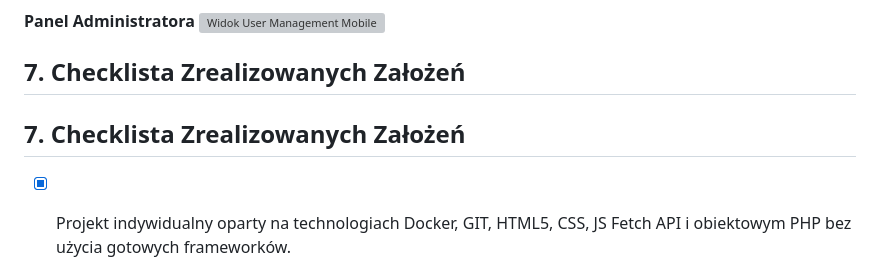
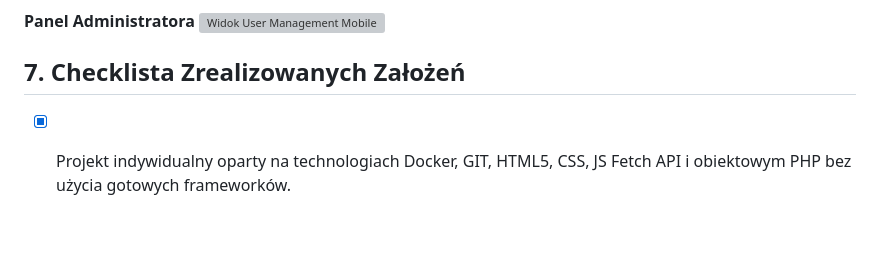
Before and after one commit to BartlomiejKwiatkowsk/wdpai, a Markdown page: README.md, the part around the change. Rendered like a GitHub page; blank space fills up the shorter version; grey boxes are pictures that could not be loaded.

```diff
--- a/README.md
+++ b/README.md
@@ -339,9 +339,6 @@ ON DELETE CASCADE
 ![Widok User Management Mobile](public/img/docs/Mobile/UserManagment.png)
 
 ## 7. Checklista Zrealizowanych Założeń
-
-## 7. Checklista Zrealizowanych Założeń
-
 - [x] Projekt indywidualny oparty na technologiach Docker, GIT, HTML5, CSS, JS Fetch API i obiektowym PHP bez użycia gotowych frameworków.
 - [x] Zastosowanie architektury MVC rozdzielającej warstwy logiczne i widoki.
 - [x] Zrealizowane filary programowania obiektowego, zasady SOLID oraz bezwzględny brak programowania strukturalnego.
```
